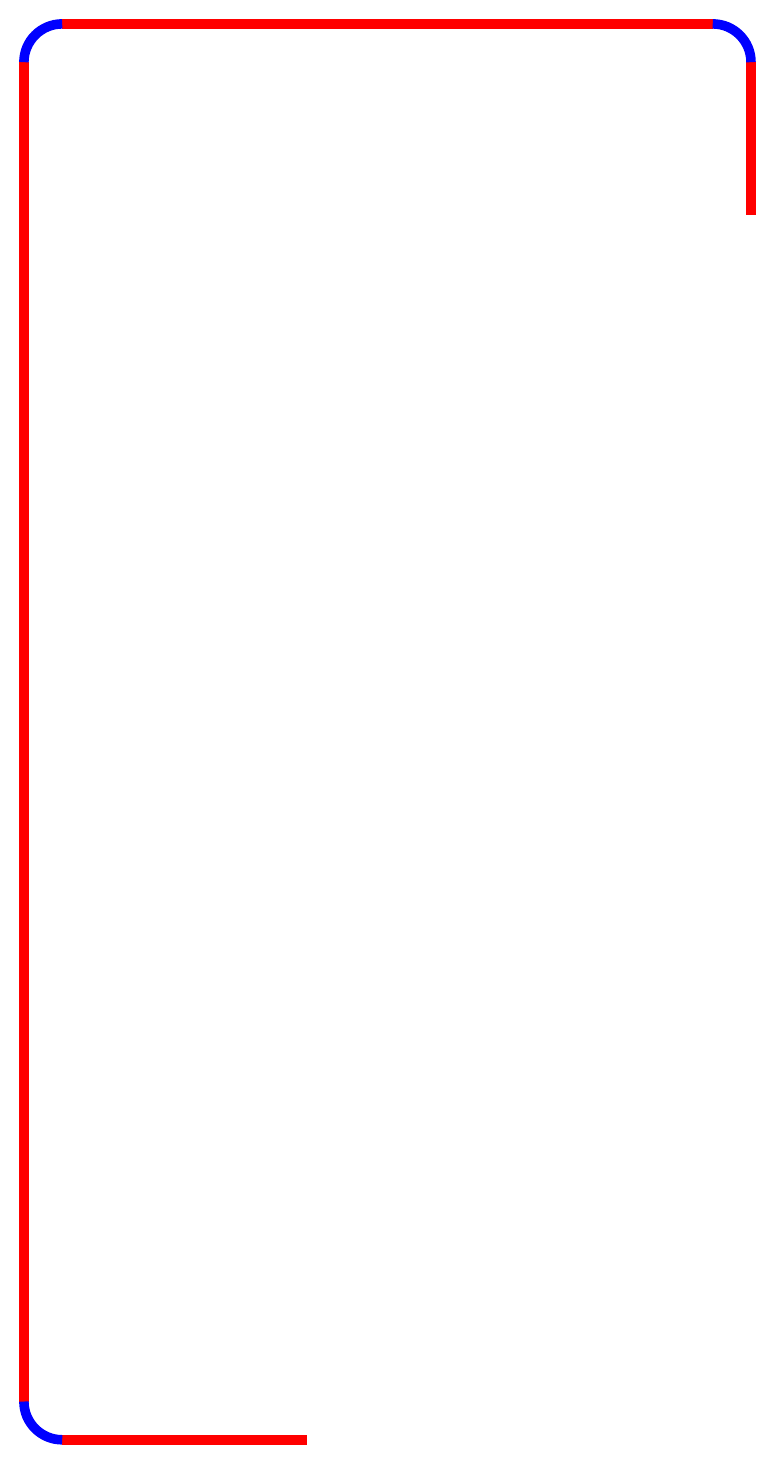
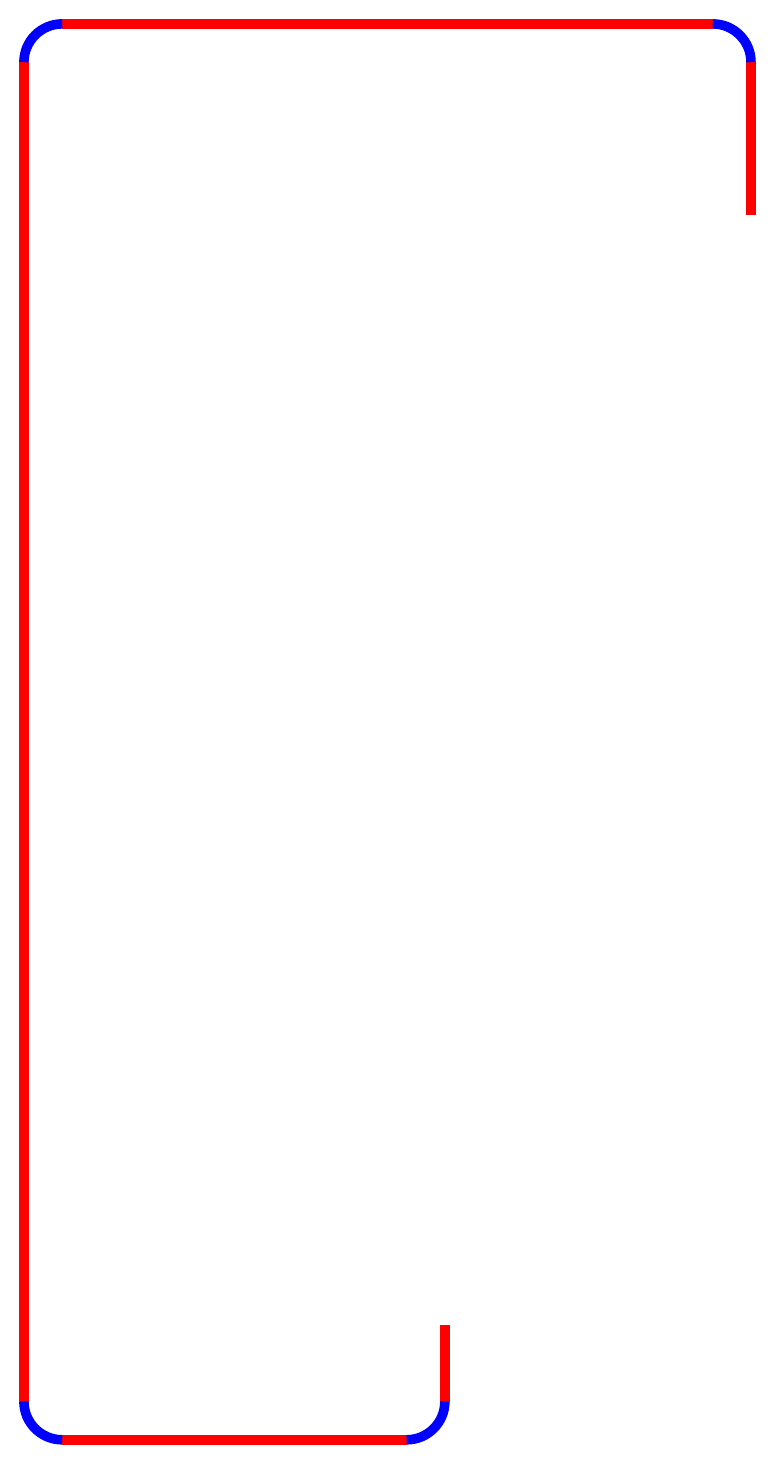
Before and after one commit to someparsa/TikZ-Steel, a LaTeX figure (tikzSteel.tex): the whole page. Compiled offline with pdfLaTeX.

Commit message:
Add files via upload

```diff
--- a/tikzSteel.tex
+++ b/tikzSteel.tex
@@ -5,8 +5,8 @@
 \newcommand\ibw{185}	% #1
 \newcommand\ibft{95}	% #2
 \newcommand\iblt{25}	% #3
-\newcommand\ibfb{42}	% #4
-\newcommand\iblb{0}	% #5
+\newcommand\ibfb{55}	% #4
+\newcommand\iblb{15}	% #5
 \newcommand\itk{2.5}	% #6
 \newcommand\ird{5}	% #7
 
```
